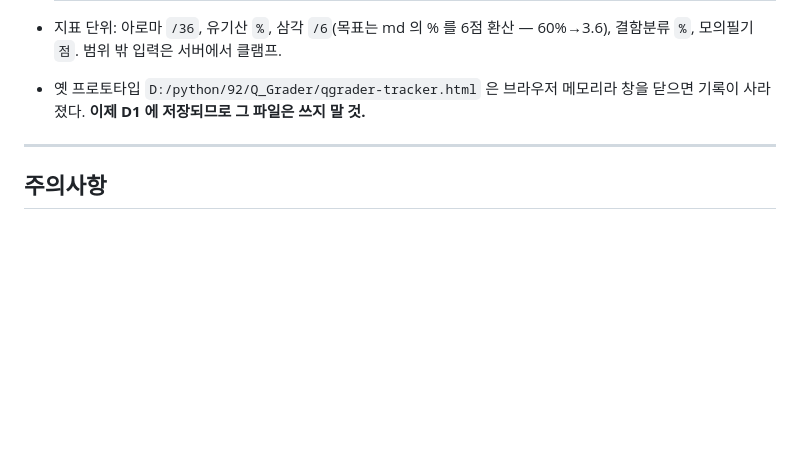
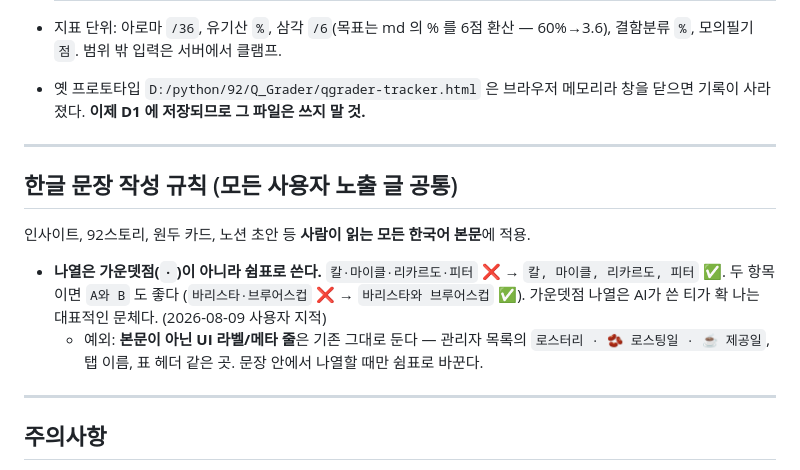
Before and after one commit to alexyun78/cafe-coffee-today, a Markdown page: CLAUDE.md, the part around the change. Rendered like a GitHub page; blank space fills up the shorter version.

Commit message:
docs(claude): 한글 본문 나열은 가운뎃점 대신 쉼표 규칙 추가
Co-Authored-By: Claude Opus 5 (1M context) <noreply@anthropic.com>

```diff
--- a/CLAUDE.md
+++ b/CLAUDE.md
@@ -731,6 +731,18 @@ SCA Evolved Q Grader(CVA 기반) 대비 6개월 학습플랜 + 훈련 일지. **
 
 ---
 
+## 한글 문장 작성 규칙 (모든 사용자 노출 글 공통)
+
+인사이트, 92스토리, 원두 카드, 노션 초안 등 **사람이 읽는 모든 한국어 본문**에 적용.
+
+- **나열은 가운뎃점(`·`)이 아니라 쉼표로 쓴다.** `칼·마이클·리카르도·피터` ❌ → `칼, 마이클, 리카르도, 피터` ✅.
+  두 항목이면 `A와 B` 도 좋다 (`바리스타·브루어스컵` ❌ → `바리스타와 브루어스컵` ✅).
+  가운뎃점 나열은 AI가 쓴 티가 확 나는 대표적인 문체다. (2026-08-09 사용자 지적)
+  - 예외: **본문이 아닌 UI 라벨/메타 줄**은 기존 그대로 둔다 — 관리자 목록의 `로스터리 · 🫘 로스팅일 · ☕ 제공일`,
+    탭 이름, 표 헤더 같은 곳. 문장 안에서 나열할 때만 쉼표로 바꾼다.
+
+---
+
 ## 주의사항
 
 - `.env`, `data/`, `__pycache__/`, `.venv/`, `node_modules/`, `cafe-coffee-apk/android/`는 gitignore 대상.
```
